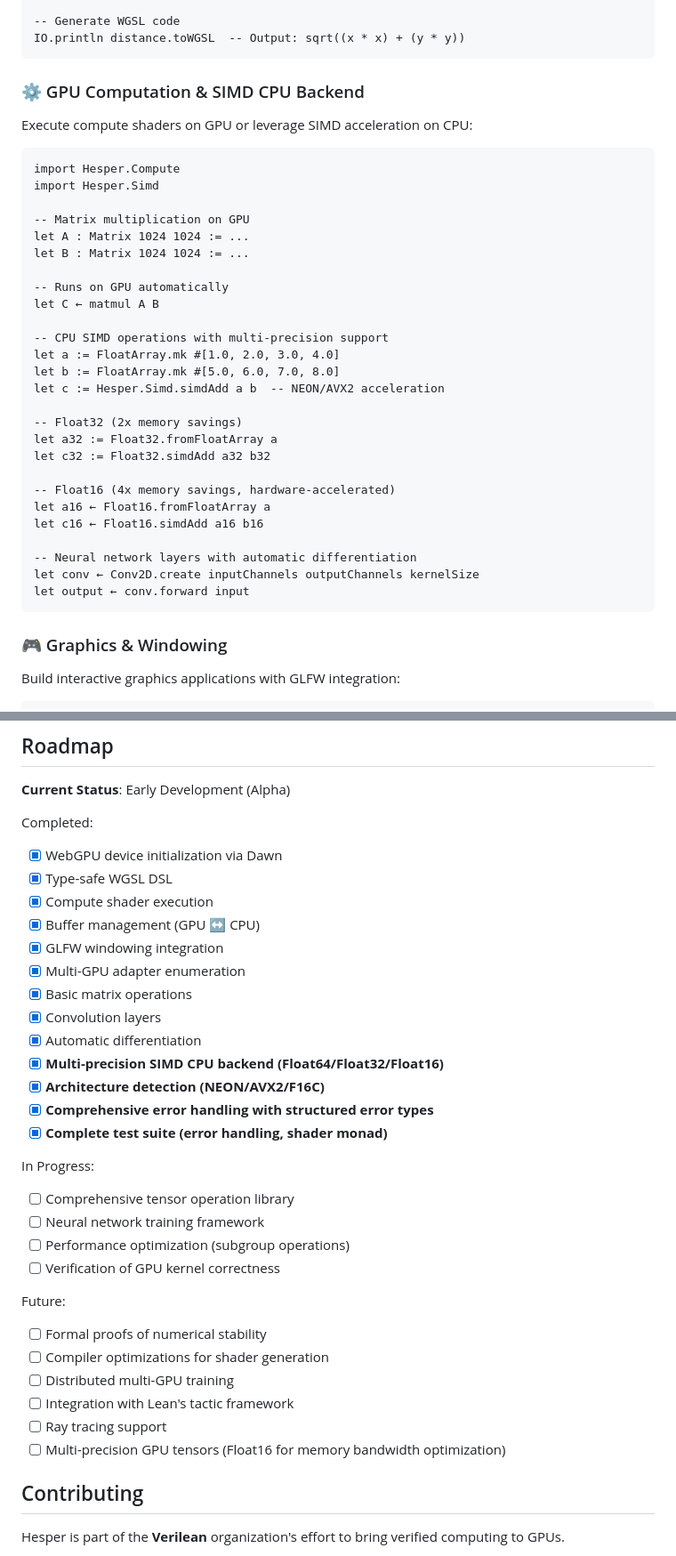
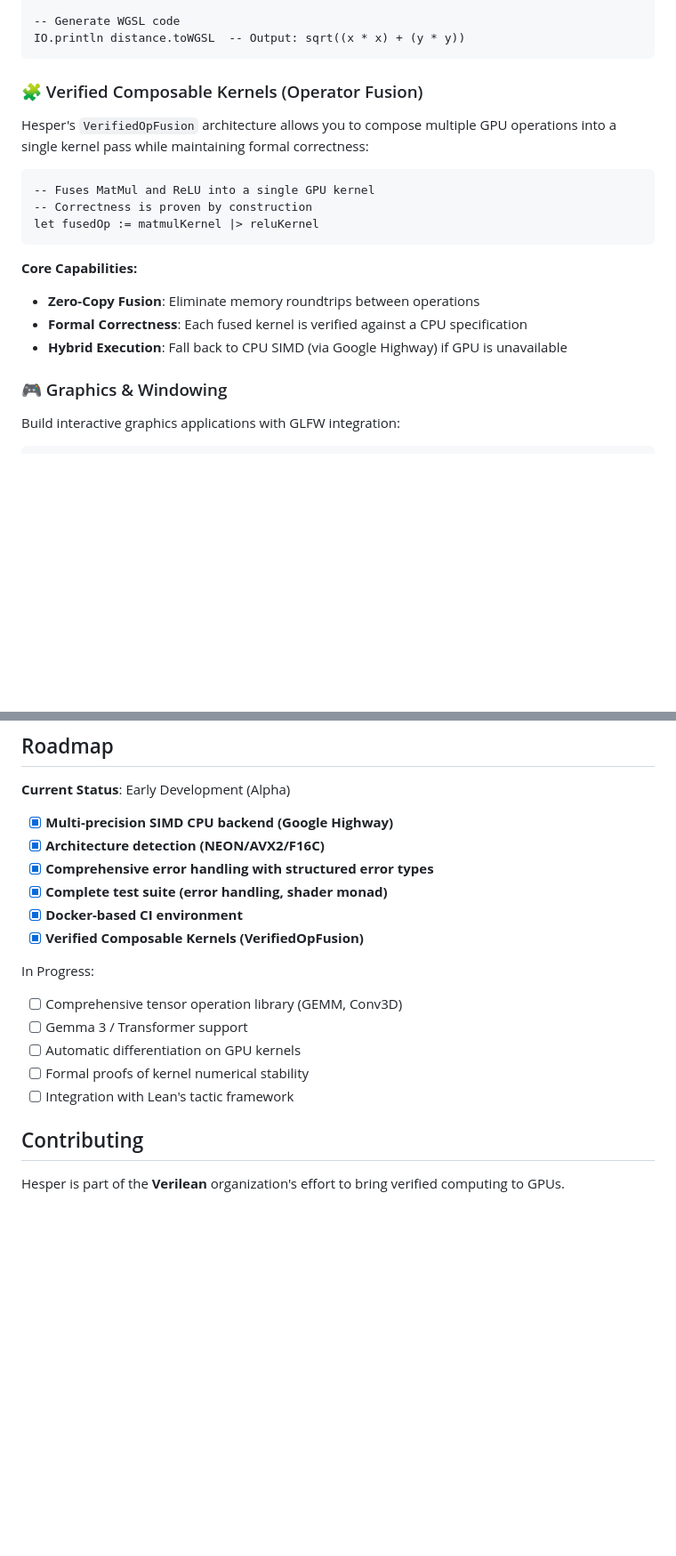
Before and after one commit to Verilean/hesper, a Markdown page: README.md, 2 parts joined by grey strips. Shown at 89% size. Drawn GitHub-style; blank space fills up the shorter version.

Commit message:
docs: enhance README with Docker instructions, Google Highway SIMD, and VerifiedOpFusion highlights

````diff
--- a/README.md
+++ b/README.md
@@ -136,38 +146,20 @@ let power := Exp.pow x (lit 2.0)
 IO.println distance.toWGSL  -- Output: sqrt((x * x) + (y * y))
 ```
 
-### ⚙️ GPU Computation & SIMD CPU Backend
+### 🧩 Verified Composable Kernels (Operator Fusion)
 
-Execute compute shaders on GPU or leverage SIMD acceleration on CPU:
+Hesper's `VerifiedOpFusion` architecture allows you to compose multiple GPU operations into a single kernel pass while maintaining formal correctness:
 
 ```lean
-import Hesper.Compute
-import Hesper.Simd
+-- Fuses MatMul and ReLU into a single GPU kernel
+-- Correctness is proven by construction
+let fusedOp := matmulKernel |> reluKernel
+```
 
--- Matrix multiplication on GPU
-let A : Matrix 1024 1024 := ...
-let B : Matrix 1024 1024 := ...
-
--- Runs on GPU automatically
-let C ← matmul A B
-
--- CPU SIMD operations with multi-precision support
-let a := FloatArray.mk #[1.0, 2.0, 3.0, 4.0]
-let b := FloatArray.mk #[5.0, 6.0, 7.0, 8.0]
-let c := Hesper.Simd.simdAdd a b  -- NEON/AVX2 acceleration
-
--- Float32 (2x memory savings)
-let a32 := Float32.fromFloatArray a
-let c32 := Float32.simdAdd a32 b32
-
--- Float16 (4x memory savings, hardware-accelerated)
-let a16 ← Float16.fromFloatArray a
-let c16 ← Float16.simdAdd a16 b16
-
--- Neural network layers with automatic differentiation
-let conv ← Conv2D.create inputChannels outputChannels kernelSize
-let output ← conv.forward input
-```
+**Core Capabilities:**
+- **Zero-Copy Fusion**: Eliminate memory roundtrips between operations
+- **Formal Correctness**: Each fused kernel is verified against a CPU specification
+- **Hybrid Execution**: Fall back to CPU SIMD (via Google Highway) if GPU is unavailable
 
 ### 🎮 Graphics & Windowing
 
@@ -618,34 +610,19 @@ Hesper/
 
 **Current Status**: Early Development (Alpha)
 
-Completed:
-- [x] WebGPU device initialization via Dawn
-- [x] Type-safe WGSL DSL
-- [x] Compute shader execution
-- [x] Buffer management (GPU ↔ CPU)
-- [x] GLFW windowing integration
-- [x] Multi-GPU adapter enumeration
-- [x] Basic matrix operations
-- [x] Convolution layers
-- [x] Automatic differentiation
-- [x] **Multi-precision SIMD CPU backend (Float64/Float32/Float16)**
+- [x] **Multi-precision SIMD CPU backend (Google Highway)**
 - [x] **Architecture detection (NEON/AVX2/F16C)**
 - [x] **Comprehensive error handling with structured error types**
 - [x] **Complete test suite (error handling, shader monad)**
+- [x] **Docker-based CI environment**
+- [x] **Verified Composable Kernels (VerifiedOpFusion)**
 
 In Progress:
-- [ ] Comprehensive tensor operation library
-- [ ] Neural network training framework
-- [ ] Performance optimization (subgroup operations)
-- [ ] Verification of GPU kernel correctness
-
-Future:
-- [ ] Formal proofs of numerical stability
-- [ ] Compiler optimizations for shader generation
-- [ ] Distributed multi-GPU training
+- [ ] Comprehensive tensor operation library (GEMM, Conv3D)
+- [ ] Gemma 3 / Transformer support
+- [ ] Automatic differentiation on GPU kernels
+- [ ] Formal proofs of kernel numerical stability
 - [ ] Integration with Lean's tactic framework
-- [ ] Ray tracing support
-- [ ] Multi-precision GPU tensors (Float16 for memory bandwidth optimization)
 
 ## Contributing
 
````
Also changed, not shown: other parts of README.md (+19 -9 lines).
